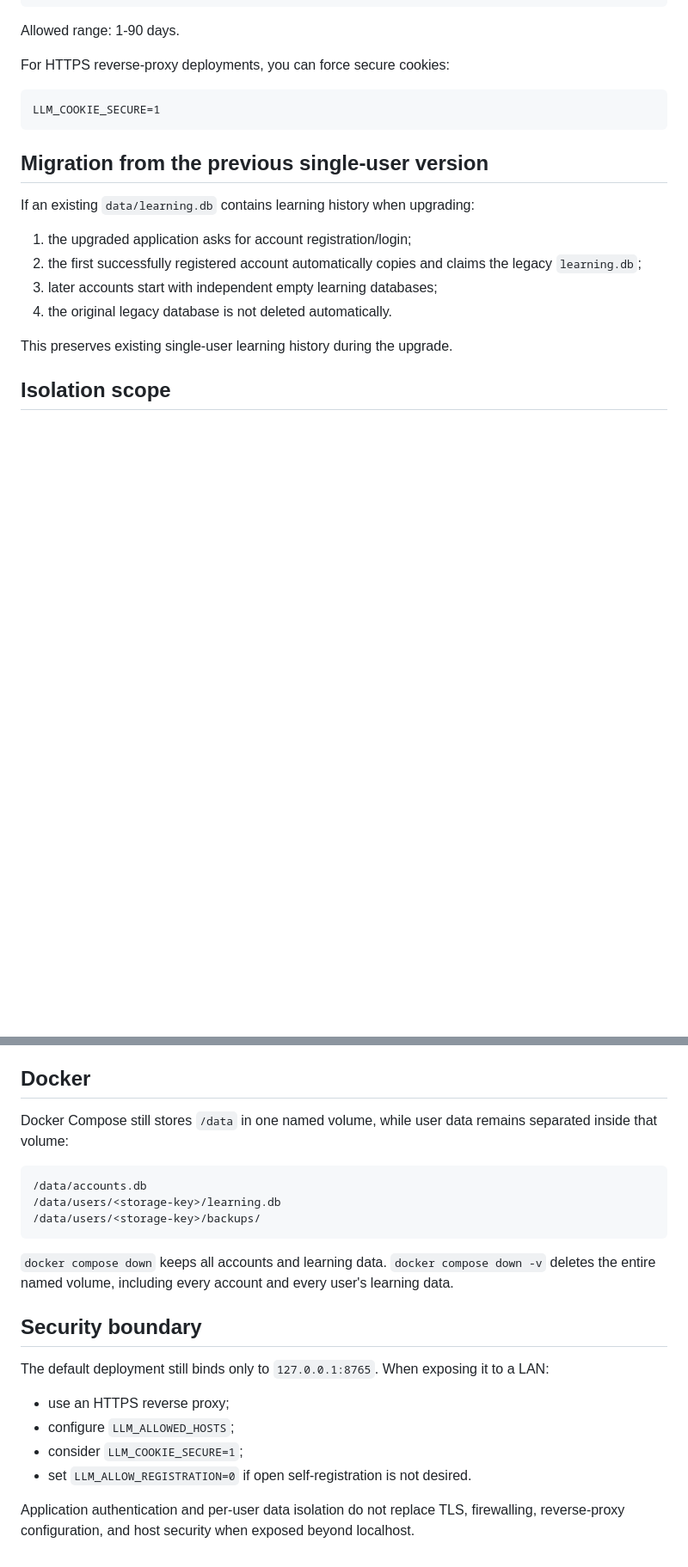
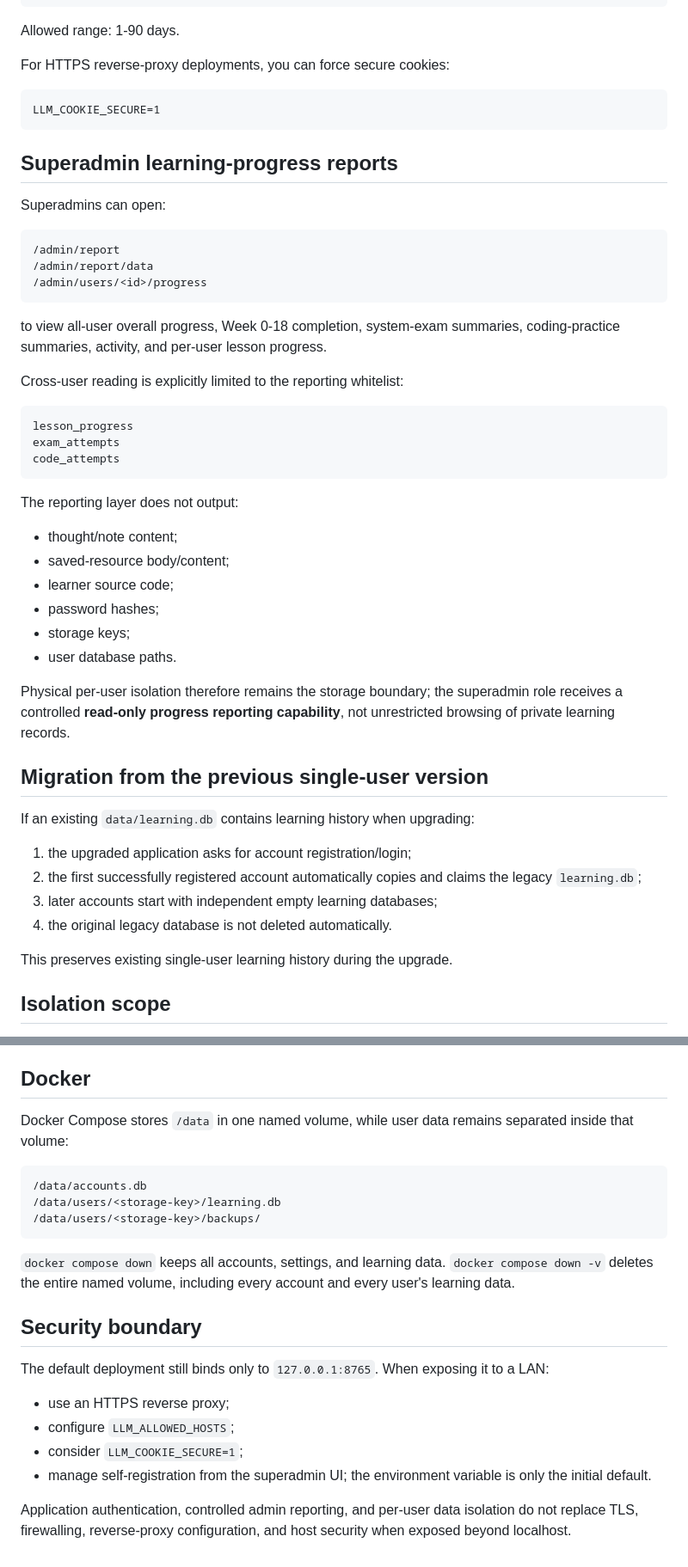
Before and after one commit to Azurefly/llm-engineering-learning, a Markdown page: docs/MULTI_USER.en.md, 2 parts joined by grey strips. Shown at 86% size. Rendered like a GitHub page; blank space fills up the shorter version.

Commit message:
update English multi-user guide for admin reporting and runtime registration policy

````diff
--- a/docs/MULTI_USER.en.md
+++ b/docs/MULTI_USER.en.md
@@ -68,6 +76,37 @@ For HTTPS reverse-proxy deployments, you can force secure cookies:
 LLM_COOKIE_SECURE=1
 ```
 
+## Superadmin learning-progress reports
+
+Superadmins can open:
+
+```text
+/admin/report
+/admin/report/data
+/admin/users/<id>/progress
+```
+
+to view all-user overall progress, Week 0-18 completion, system-exam summaries, coding-practice summaries, activity, and per-user lesson progress.
+
+Cross-user reading is explicitly limited to the reporting whitelist:
+
+```text
+lesson_progress
+exam_attempts
+code_attempts
+```
+
+The reporting layer does not output:
+
+- thought/note content;
+- saved-resource body/content;
+- learner source code;
+- password hashes;
+- storage keys;
+- user database paths.
+
+Physical per-user isolation therefore remains the storage boundary; the superadmin role receives a controlled **read-only progress reporting capability**, not unrestricted browsing of private learning records.
+
 ## Migration from the previous single-user version
 
 If an existing `data/learning.db` contains learning history when upgrading:
@@ -97,7 +136,7 @@ Curriculum Markdown, question-bank definitions, and coding-lab challenge definit
 
 ## Docker
 
-Docker Compose still stores `/data` in one named volume, while user data remains separated inside that volume:
+Docker Compose stores `/data` in one named volume, while user data remains separated inside that volume:
 
 ```text
 /data/accounts.db
@@ -105,7 +144,7 @@ Docker Compose still stores `/data` in one named volume, while user data remains
 /data/users/<storage-key>/backups/
 ```
 
-`docker compose down` keeps all accounts and learning data. `docker compose down -v` deletes the entire named volume, including every account and every user's learning data.
+`docker compose down` keeps all accounts, settings, and learning data. `docker compose down -v` deletes the entire named volume, including every account and every user's learning data.
 
 ## Security boundary
 
@@ -114,6 +153,6 @@ The default deployment still binds only to `127.0.0.1:8765`. When exposing it to
 - use an HTTPS reverse proxy;
 - configure `LLM_ALLOWED_HOSTS`;
 - consider `LLM_COOKIE_SECURE=1`;
-- set `LLM_ALLOW_REGISTRATION=0` if open self-registration is not desired.
+- manage self-registration from the superadmin UI; the environment variable is only the initial default.
 
-Application authentication and per-user data isolation do not replace TLS, firewalling, reverse-proxy configuration, and host security when exposed beyond localhost.
+Application authentication, controlled admin reporting, and per-user data isolation do not replace TLS, firewalling, reverse-proxy configuration, and host security when exposed beyond localhost.
````
Also changed, not shown: other parts of docs/MULTI_USER.en.md (+15 -7 lines).
